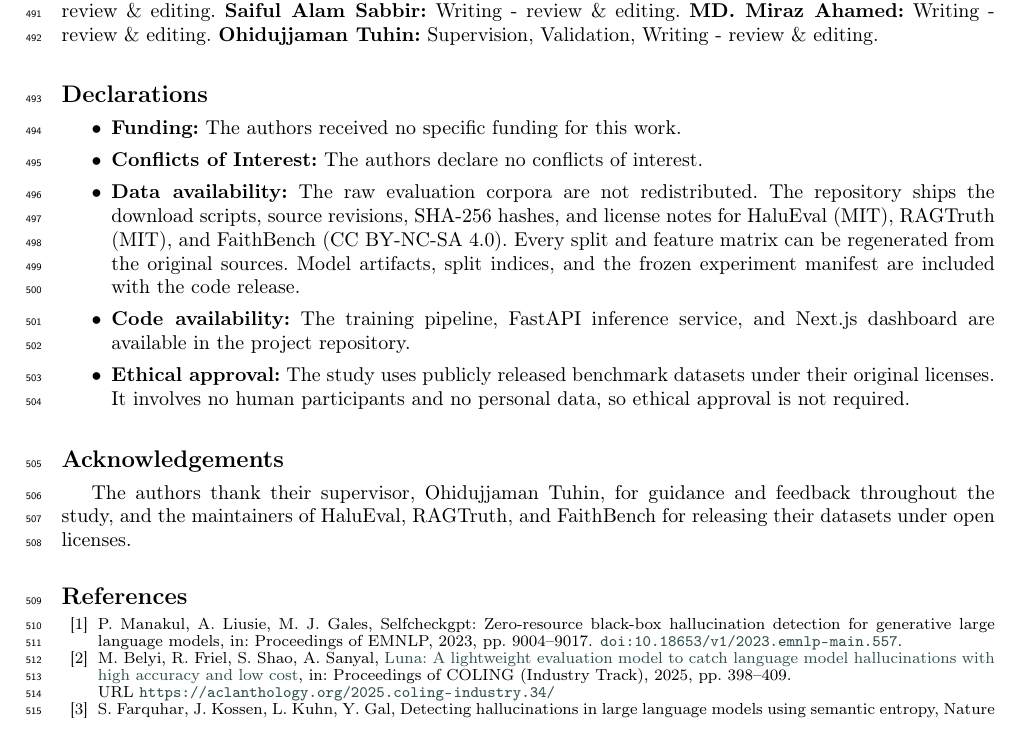
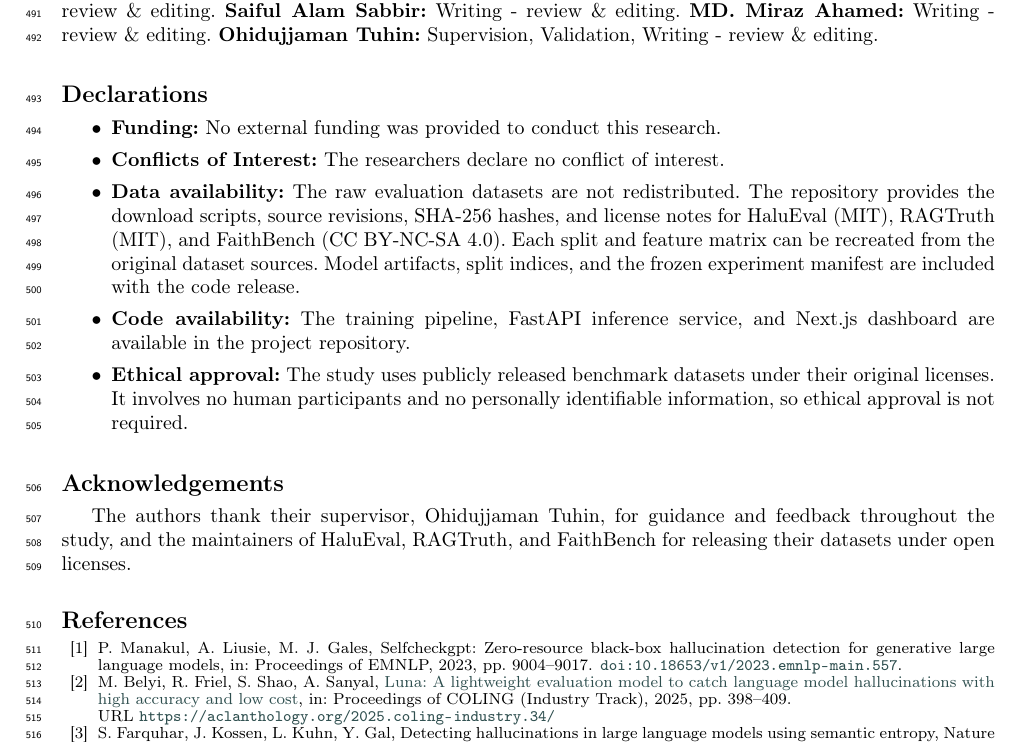
Before and after one commit to Atik203/HaluRISC, a LaTeX paper (Journal_Paper/halurisc.tex): part of page 17 of 18, cut so that both start at the same text. Compiled offline with pdfLaTeX; a LaTeX package or settings file that is missing is left out.

Commit message:
docs(paper): update funding, conflicts of interest, data availability, and ethical approval statements for clarity

```diff
--- a/Journal_Paper/halurisc.tex
+++ b/Journal_Paper/halurisc.tex
@@ -866,17 +866,17 @@ An encoder trained solely on source material outperforms all other models on the
 \begin{itemize}
   \setlength{\itemsep}{0pt}
   \setlength{\parsep}{0pt}
-  \item \textbf{Funding:} The authors received no specific funding for this work.
+  \item \textbf{Funding:} No external funding was provided to conduct this research.
 
-  \item \textbf{Conflicts of Interest:} The authors declare no conflicts of interest.
+  \item \textbf{Conflicts of Interest:} The researchers declare no conflict of interest.
 
-  \item \textbf{Data availability:} The raw evaluation corpora are not redistributed. The repository ships the download scripts, source revisions, SHA-256 hashes, and license notes for HaluEval (MIT), RAGTruth (MIT), and FaithBench (CC BY-NC-SA 4.0). Every split and feature matrix can be regenerated from the original sources. Model artifacts, split indices, and the frozen experiment manifest are included with the code release.
+  \item \textbf{Data availability:} The raw evaluation datasets are not redistributed. The repository provides the download scripts, source revisions, SHA-256 hashes, and license notes for HaluEval (MIT), RAGTruth (MIT), and FaithBench (CC BY-NC-SA 4.0). Each split and feature matrix can be recreated from the original dataset sources. Model artifacts, split indices, and the frozen experiment manifest are included with the code release.
 
   \item \textbf{Code availability:} The training pipeline, FastAPI inference service, and Next.js dashboard are available in the project repository.
 
-  \item \textbf{Ethical approval:} The study uses publicly released benchmark datasets under their original licenses. It involves no human participants and no personal data, so ethical approval is not required.
+  \item \textbf{Ethical approval:} The study uses publicly released benchmark datasets under their original licenses. It involves no human participants and no personally identifiable information, so ethical approval is not required.
 \end{itemize}
-%%%%%%%%%%%%%%%%%%%%%%%%%%%%%%%
+
 
 \section*{Acknowledgements}
 The authors thank their supervisor, Ohidujjaman Tuhin, for guidance and feedback throughout the study, and the maintainers of HaluEval, RAGTruth, and FaithBench for releasing their datasets under open licenses.
```
Also changed, not shown: Journal_Paper/out/halurisc.pdf, 1 other file.
